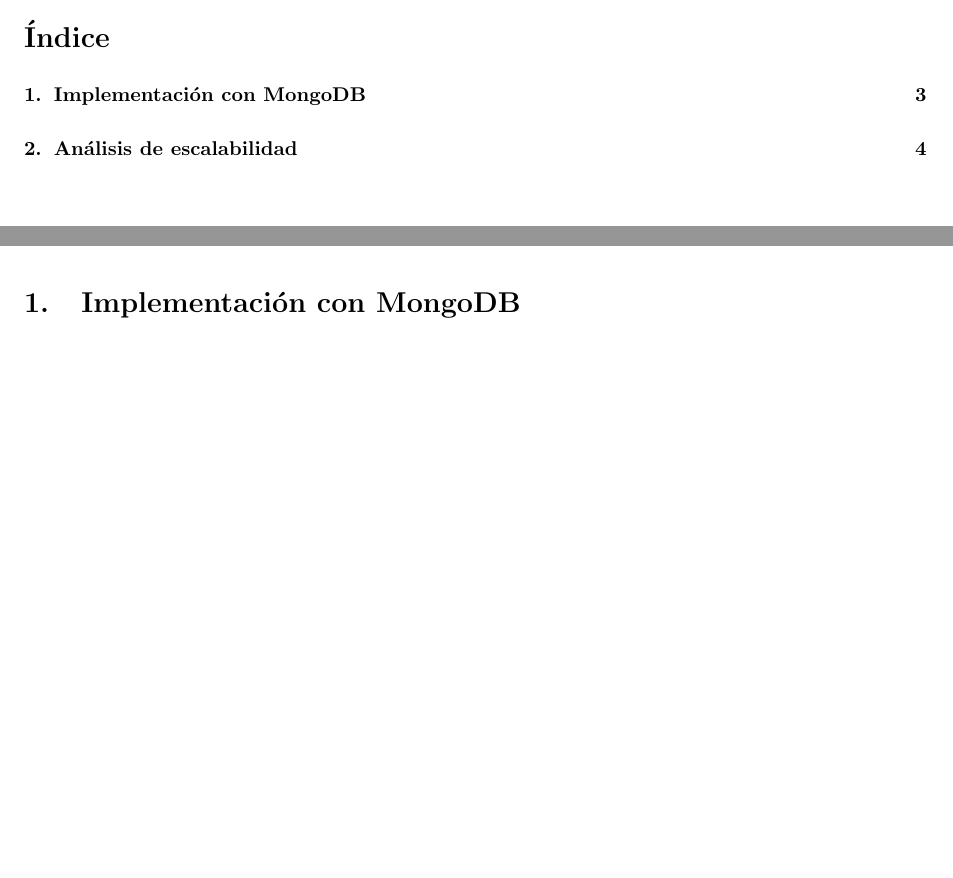
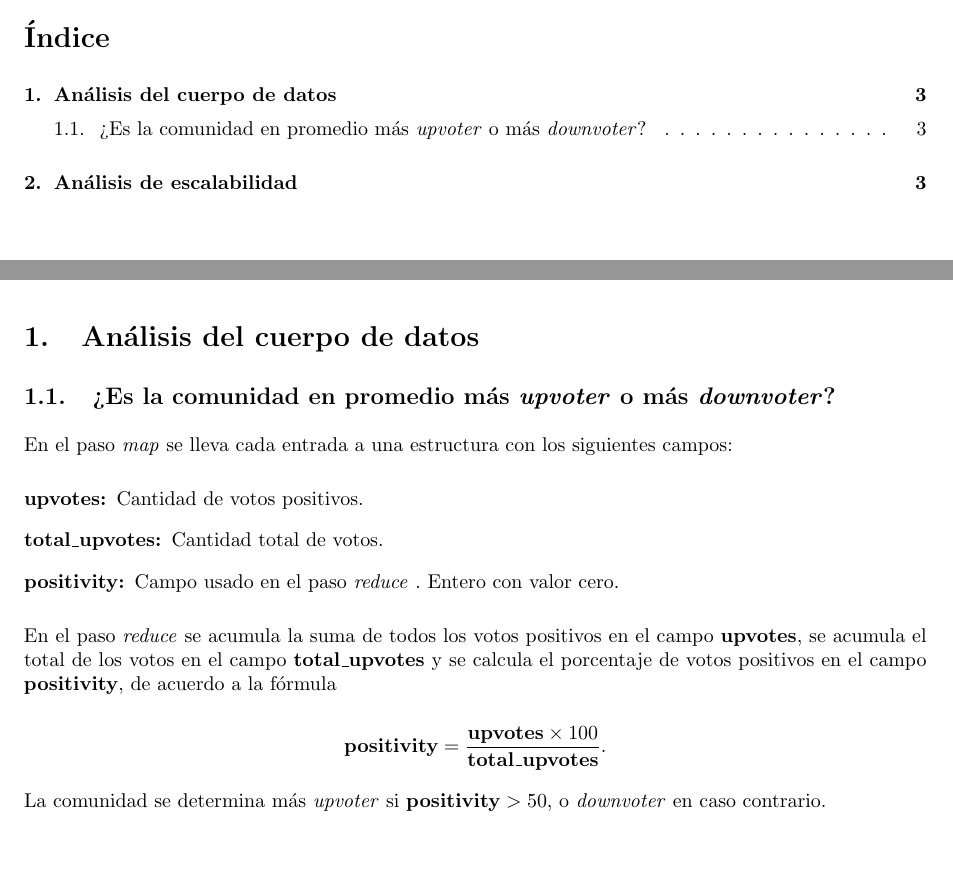
Before and after one commit to LeandroLovisolo/SSOO-TP3, a LaTeX document (tex/informe.tex): two parts of pages 2 and 3 of 4 before the commit and two parts of pages 2 and 3 of 3 after it, joined at a grey line, cut so that both start at the same text. Compiled offline with pdfLaTeX.

Commit message:
Ejercicio 1a

```diff
--- a/tex/informe.tex
+++ b/tex/informe.tex
@@ -19,7 +19,7 @@
 %%%%%%%%%% Configuración de Fancyhdr - Inicio %%%%%%%%%%
 \pagestyle{fancy}
 \thispagestyle{fancy}
-\lhead{Trabajo Práctico 2 · Sistemas Operativos}
+\lhead{Trabajo Práctico 3 · Sistemas Operativos}
 \rhead{Delgado · Lovisolo · Petaccio}
 \renewcommand{\footrulewidth}{0.4pt}
 \cfoot{\thepage /\pageref{LastPage}}
@@ -166,12 +166,32 @@
 
 
 %%%%%%%%%%%%%%%%%%%%%%%%%%%%%%%%%%%%%%%%%%%%%%%%%%%%%%%%%%%%%%%%%%%%%%%%%%%%%%%
-%% Implementación con MongoDB                                                %%
+%% Análisis del cuerpo de datos                                              %%
 %%%%%%%%%%%%%%%%%%%%%%%%%%%%%%%%%%%%%%%%%%%%%%%%%%%%%%%%%%%%%%%%%%%%%%%%%%%%%%%
 
-\section{Implementación con MongoDB}
 
-\newpage
+\section{Análisis del cuerpo de datos}
+
+\newcommand{\map}{\textit{map} }
+\newcommand{\reduce}{\textit{reduce} }
+
+
+\subsection{¿Es la comunidad en promedio más \textit{upvoter} o más \textit{downvoter}?}
+
+En el paso \map se lleva cada entrada a una estructura con los siguientes campos:
+
+\begin{description}
+	\item[upvotes:] Cantidad de votos positivos.
+	\item[total\_upvotes:] Cantidad total de votos.
+	\item[positivity:] Campo usado en el paso \reduce. Entero con valor cero.
+\end{description}
+
+En el paso \reduce se acumula la suma de todos los votos positivos en el campo \textbf{upvotes}, se acumula el total de los votos en el campo \textbf{total\_upvotes} y se calcula el porcentaje de votos positivos en el campo \textbf{positivity}, de acuerdo a la fórmula
+
+$$\textbf{positivity} = \frac{\textbf{upvotes} \times 100}{\textbf{total\_upvotes}}.$$
+
+La comunidad se determina más \textit{upvoter} si $\textbf{positivity} > 50$, o \textit{downvoter} en caso contrario.
+
 
 %%%%%%%%%%%%%%%%%%%%%%%%%%%%%%%%%%%%%%%%%%%%%%%%%%%%%%%%%%%%%%%%%%%%%%%%%%%%%%%
 %% Análisis de escalabilidad                                                 %%
```
